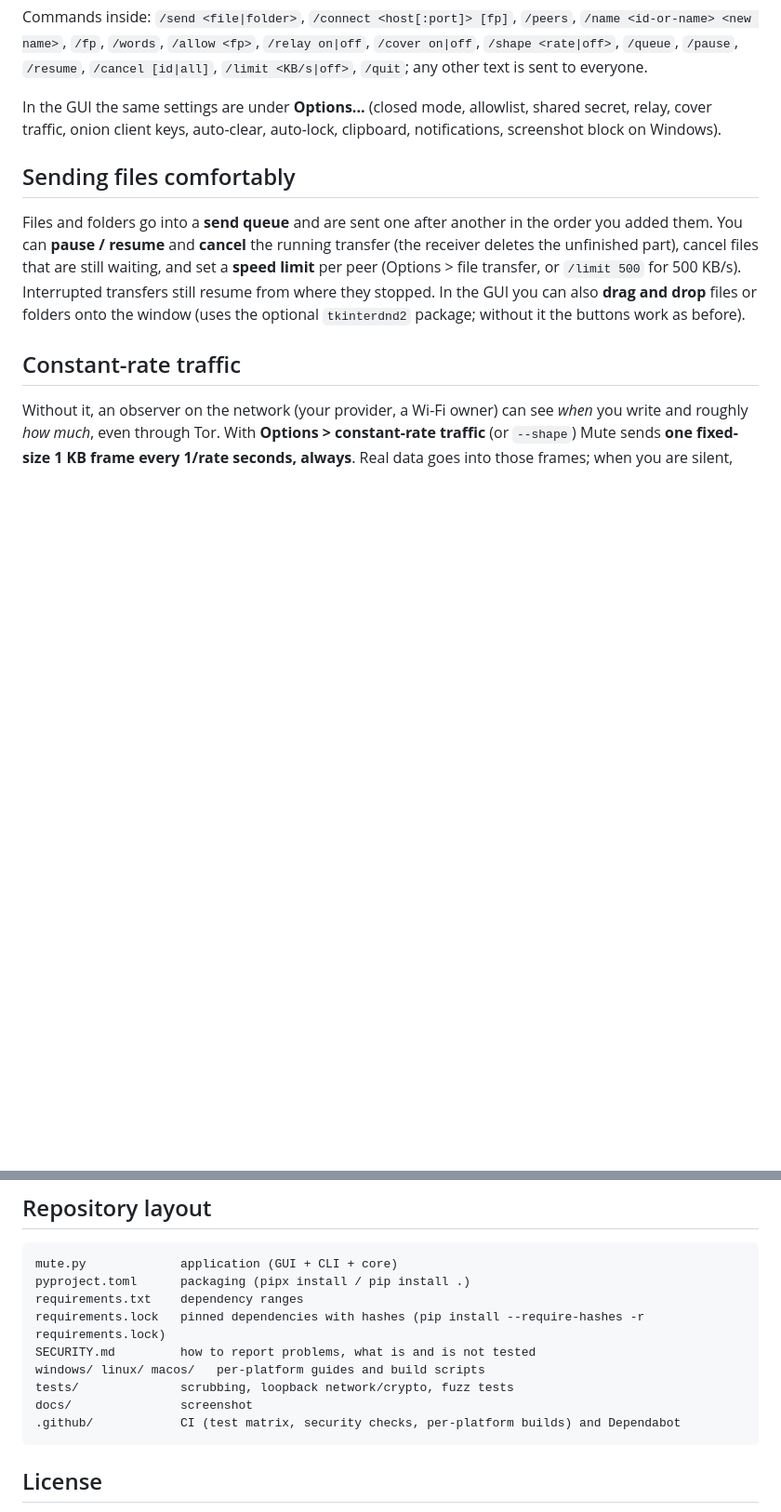
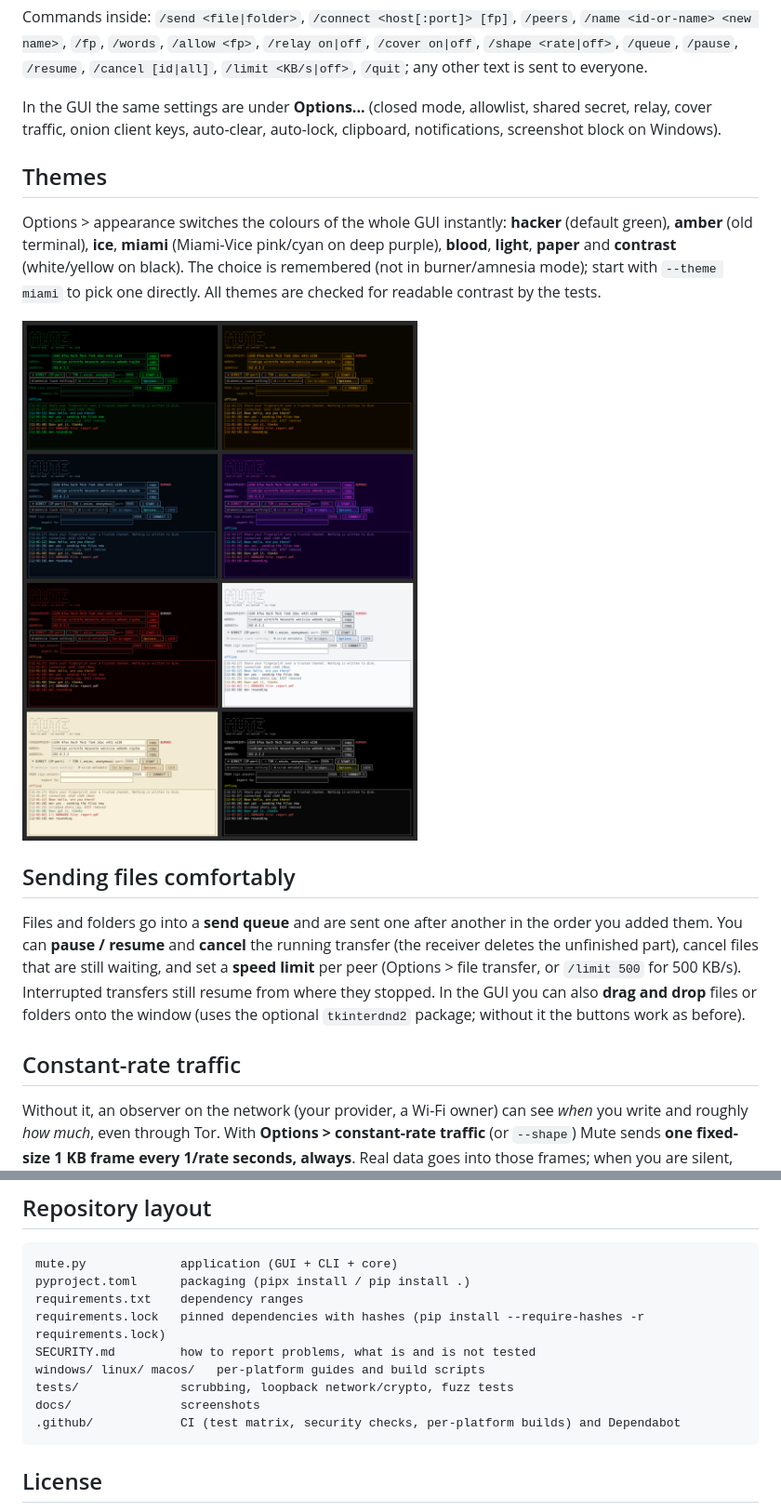
Before and after one commit to Speederhun/Mute, a Markdown page: README.md, 2 parts joined by grey strips. Shown at 93% size. Drawn GitHub-style; pictures changed too: docs/themes.png (added); blank space fills up the shorter version.

Commit message:
GUI themes with live switching (hacker, amber, ice, miami, blood, light, paper, contrast), --theme, tests and screenshots

````diff
--- a/README.md
+++ b/README.md
@@ -144,6 +144,14 @@ Commands inside: `/send <file|folder>`, `/connect <host[:port]> [fp]`, `/peers`,
 In the GUI the same settings are under **Options...** (closed mode, allowlist, shared secret, relay, cover traffic, onion client keys,
 auto-clear, auto-lock, clipboard, notifications, screenshot block on Windows).
 
+## Themes
+
+Options > appearance switches the colours of the whole GUI instantly: **hacker** (default green), **amber** (old terminal), **ice**, **miami** (Miami-Vice
+pink/cyan on deep purple), **blood**, **light**, **paper** and **contrast** (white/yellow on black). The choice is remembered (not in burner/amnesia mode);
+start with `--theme miami` to pick one directly. All themes are checked for readable contrast by the tests.
+
+![Themes](docs/themes.png)
+
 ## Sending files comfortably
 
 Files and folders go into a **send queue** and are sent one after another in the order you added them. You can **pause / resume** and **cancel** the
@@ -229,7 +237,7 @@ requirements.lock   pinned dependencies with hashes (pip install --require-hashe
 SECURITY.md         how to report problems, what is and is not tested
 windows/ linux/ macos/   per-platform guides and build scripts
 tests/              scrubbing, loopback network/crypto, fuzz tests
-docs/               screenshot
+docs/               screenshots
 .github/            CI (test matrix, security checks, per-platform builds) and Dependabot
 ```
 
````
Also changed, not shown: 3 other files.
